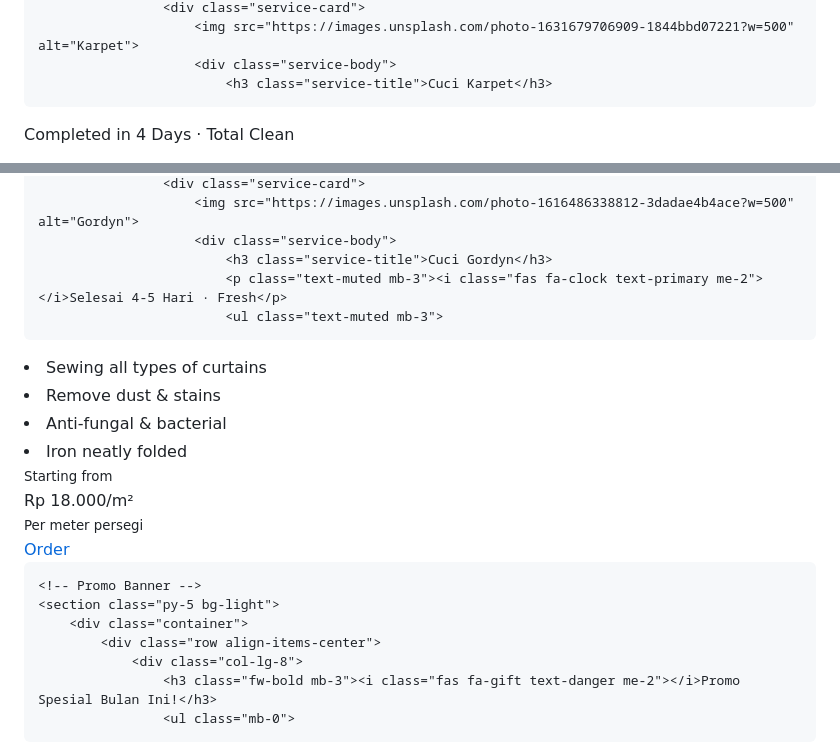
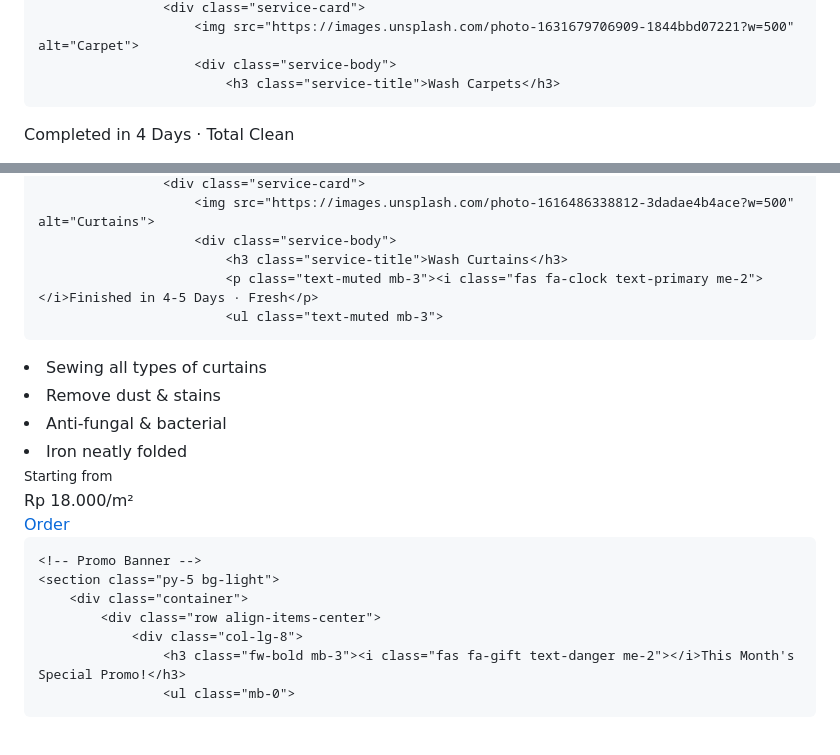
Before and after one commit to kimaiga05-cloud/Safi-laundry, a Markdown page: README.md, 2 parts joined by grey strips. Rendered like a GitHub page.

```diff
--- a/README.md
+++ b/README.md
@@ -175,7 +175,7 @@
                     <div class="service-card">
-                        <img src="https://images.unsplash.com/photo-1631679706909-1844bbd07221?w=500" alt="Karpet">
+                        <img src="https://images.unsplash.com/photo-1631679706909-1844bbd07221?w=500" alt="Carpet">
                         <div class="service-body">
-                            <h3 class="service-title">Cuci Karpet</h3>
+                            <h3 class="service-title">Wash Carpets</h3>
 <p class="text-muted mb-3"><i class="fas fa-clock text-primary me-2"></i>Completed in 4 Days · Total Clean</p>
                             <ul class="text-muted mb-3">
 <li>Vacuum + thorough cleaning</li>
@@ -276,8 +250,8 @@
                     <div class="service-card">
-                        <img src="https://images.unsplash.com/photo-1616486338812-3dadae4b4ace?w=500" alt="Gordyn">
+                        <img src="https://images.unsplash.com/photo-1616486338812-3dadae4b4ace?w=500" alt="Curtains">
                         <div class="service-body">
-                            <h3 class="service-title">Cuci Gordyn</h3>
-                            <p class="text-muted mb-3"><i class="fas fa-clock text-primary me-2"></i>Selesai 4-5 Hari · Fresh</p>
+                            <h3 class="service-title">Wash Curtains</h3>
+                            <p class="text-muted mb-3"><i class="fas fa-clock text-primary me-2"></i>Finished in 4-5 Days · Fresh</p>
                             <ul class="text-muted mb-3">
 <li>Sewing all types of curtains</li>
 <li>Remove dust & stains</li>
@@ -288,7 +262,7 @@
                                 <div>
 <small class="text-muted">Starting from</small>
                                     <div class="price">Rp 18.000/m²</div>
-                                    <small class="text-muted">Per meter persegi</small>
+                                    <small class="text-muted"Per square meter</small>
                                 </div>
                                 <a href="https://wa.me/6281234567890?text=Halo,%20saya%20ingin%20order%20Cuci%20Gordyn" class="btn btn-primary rounded-pill">Order</a>
                             </div>
@@ -304,7 +278,7 @@
         <div class="container">
             <div class="row align-items-center">
                 <div class="col-lg-8">
-                    <h3 class="fw-bold mb-3"><i class="fas fa-gift text-danger me-2"></i>Promo Spesial Bulan Ini!</h3>
+                    <h3 class="fw-bold mb-3"><i class="fas fa-gift text-danger me-2"></i>This Month's Special Promo!</h3>
                     <ul class="mb-0">
 <li class="mb-2">🎉 20% discount for new customers (min. 5kg)</li>
 <li class="mb-2">💰 Free shipping within a 3km radius</li>
```
Also changed, not shown: other parts of README.md (+27 -53 lines).
